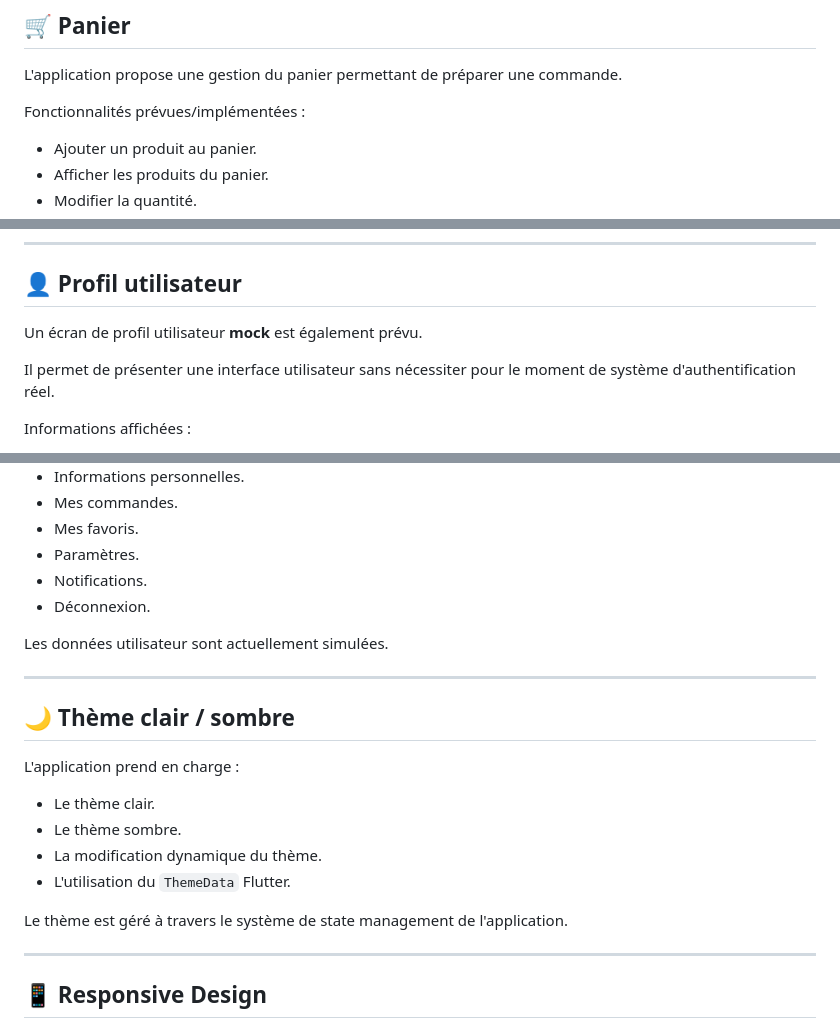
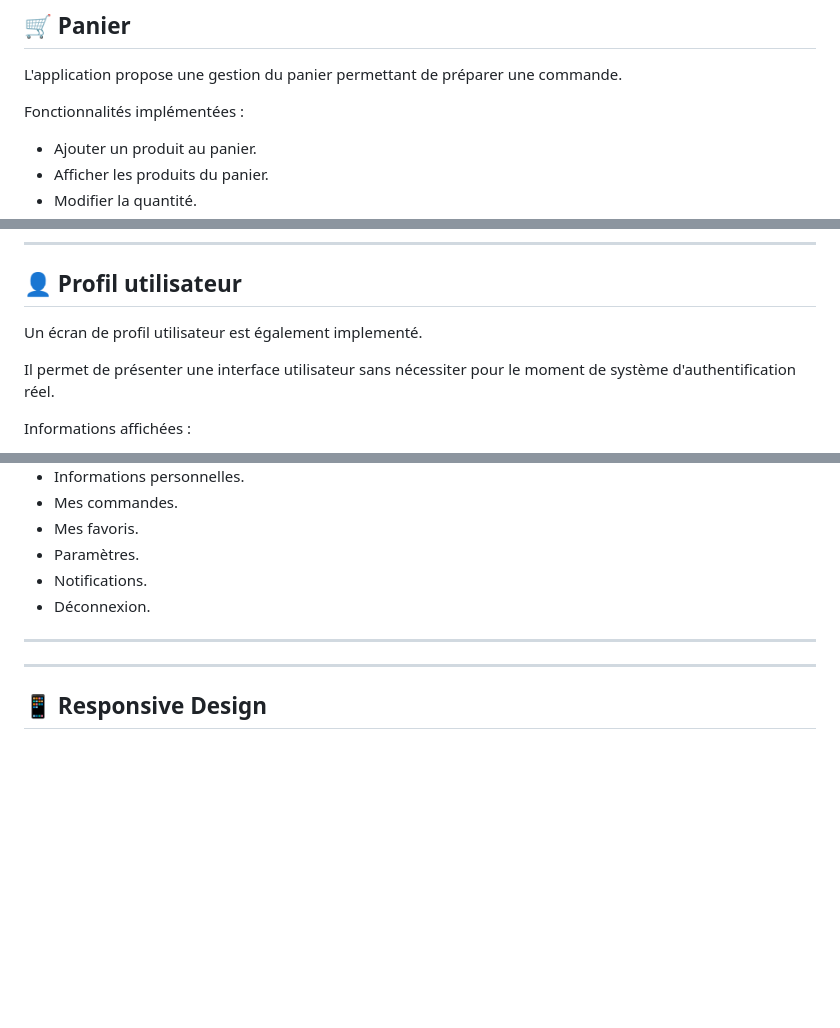
Before and after one commit to ikader37/app_multi_screens, a Markdown page: README.md, 3 parts joined by grey strips. Rendered like a GitHub page; blank space fills up the shorter version.

Commit message:
review cart

```diff
--- a/README.md
+++ b/README.md
@@ -108,7 +108,7 @@ Fonctionnalités :
 
 L'application propose une gestion du panier permettant de préparer une commande.
 
-Fonctionnalités prévues/implémentées :
+Fonctionnalités implémentées :
 
 * Ajouter un produit au panier.
 * Afficher les produits du panier.
@@ -145,7 +145,7 @@ Exemple d'affichage :
 
 ## 👤 Profil utilisateur
 
-Un écran de profil utilisateur **mock** est également prévu.
+Un écran de profil utilisateur  est également implementé.
 
 Il permet de présenter une interface utilisateur sans nécessiter pour le moment de système d'authentification réel.
 
@@ -161,20 +161,7 @@ Informations affichées :
 * Notifications.
 * Déconnexion.
 
-Les données utilisateur sont actuellement simulées.
-
 ---
-
-## 🌙 Thème clair / sombre
-
-L'application prend en charge :
-
-* Le thème clair.
-* Le thème sombre.
-* La modification dynamique du thème.
-* L'utilisation du `ThemeData` Flutter.
-
-Le thème est géré à travers le système de state management de l'application.
 
 ---
 
```
